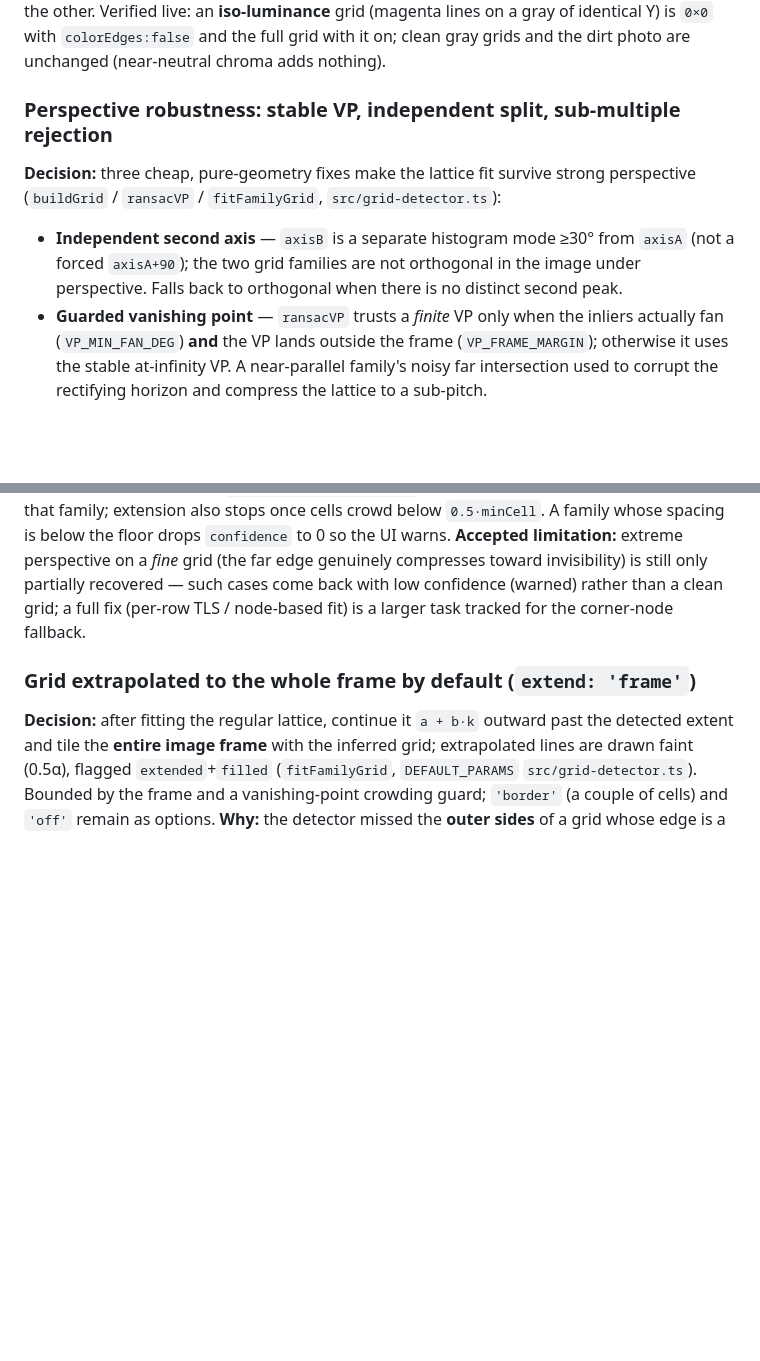
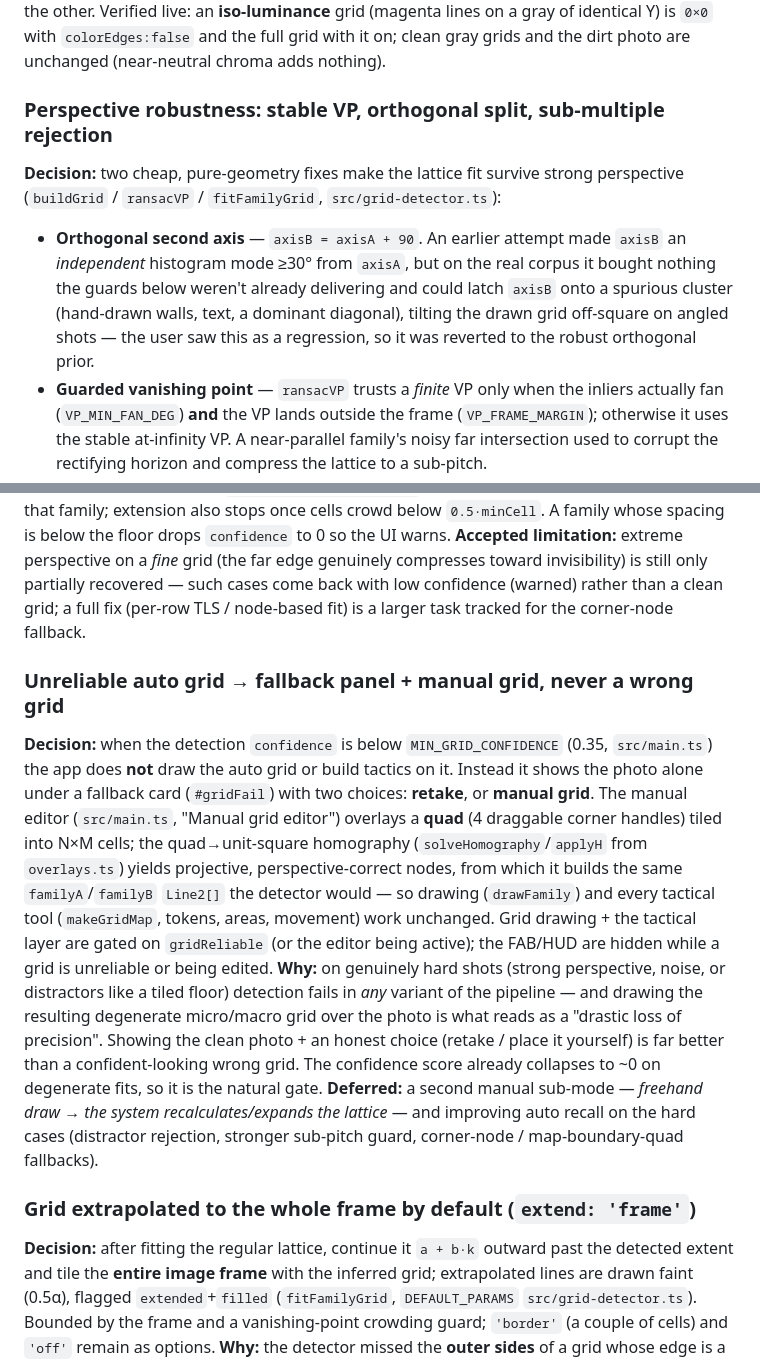
Before and after one commit to davide-pi/argrid-rpg, a Markdown page: docs/technical/decisions.md, 2 parts joined by grey strips. Rendered like a GitHub page; blank space fills up the shorter version.

Commit message:
docs: record the orthogonal-axis de-risk + the fallback/manual-grid gate
- decisions.md: the perspective section now describes axisB = axisA+90 and why the
  independent-second-axis attempt was reverted (off-square tilt on angled shots);
  new decision "Unreliable auto grid -> fallback panel + manual grid, never a wrong
  grid" (MIN_GRID_CONFIDENCE gate, quad-homography manual editor, deferred freehand
  sub-mode + hard-case recall work).
- architecture.md: note the reliability gate + manual-grid path in the draw flow.

Co-Authored-By: Claude AI

```diff
--- a/docs/technical/decisions.md
+++ b/docs/technical/decisions.md
@@ -49,12 +49,14 @@ live: an **iso-luminance** grid (magenta lines on a gray of identical Y) is `0×
 `colorEdges:false` and the full grid with it on; clean gray grids and the dirt photo are
 unchanged (near-neutral chroma adds nothing).
 
-### Perspective robustness: stable VP, independent split, sub-multiple rejection
-**Decision:** three cheap, pure-geometry fixes make the lattice fit survive strong
+### Perspective robustness: stable VP, orthogonal split, sub-multiple rejection
+**Decision:** two cheap, pure-geometry fixes make the lattice fit survive strong
 perspective (`buildGrid` / `ransacVP` / `fitFamilyGrid`, `src/grid-detector.ts`):
-- **Independent second axis** — `axisB` is a separate histogram mode ≥30° from `axisA`
-  (not a forced `axisA+90`); the two grid families are not orthogonal in the image under
-  perspective. Falls back to orthogonal when there is no distinct second peak.
+- **Orthogonal second axis** — `axisB = axisA + 90`. An earlier attempt made `axisB` an
+  *independent* histogram mode ≥30° from `axisA`, but on the real corpus it bought nothing
+  the guards below weren't already delivering and could latch `axisB` onto a spurious cluster
+  (hand-drawn walls, text, a dominant diagonal), tilting the drawn grid off-square on angled
+  shots — the user saw this as a regression, so it was reverted to the robust orthogonal prior.
 - **Guarded vanishing point** — `ransacVP` trusts a *finite* VP only when the inliers
   actually fan (`VP_MIN_FAN_DEG`) **and** the VP lands outside the frame (`VP_FRAME_MARGIN`);
   otherwise it uses the stable at-infinity VP. A near-parallel family's noisy far
@@ -77,6 +79,26 @@ whose spacing is below the floor drops `confidence` to 0 so the UI warns.
 compresses toward invisibility) is still only partially recovered — such cases come back with
 low confidence (warned) rather than a clean grid; a full fix (per-row TLS / node-based fit) is
 a larger task tracked for the corner-node fallback.
+
+### Unreliable auto grid → fallback panel + manual grid, never a wrong grid
+**Decision:** when the detection `confidence` is below `MIN_GRID_CONFIDENCE` (0.35,
+`src/main.ts`) the app does **not** draw the auto grid or build tactics on it. Instead it shows
+the photo alone under a fallback card (`#gridFail`) with two choices: **retake**, or **manual
+grid**. The manual editor (`src/main.ts`, "Manual grid editor") overlays a **quad** (4 draggable
+corner handles) tiled into N×M cells; the quad→unit-square homography (`solveHomography`/`applyH`
+from `overlays.ts`) yields projective, perspective-correct nodes, from which it builds the same
+`familyA`/`familyB` `Line2[]` the detector would — so drawing (`drawFamily`) and every tactical
+tool (`makeGridMap`, tokens, areas, movement) work unchanged. Grid drawing + the tactical layer
+are gated on `gridReliable` (or the editor being active); the FAB/HUD are hidden while a grid is
+unreliable or being edited.
+**Why:** on genuinely hard shots (strong perspective, noise, or distractors like a tiled floor)
+detection fails in *any* variant of the pipeline — and drawing the resulting degenerate
+micro/macro grid over the photo is what reads as a "drastic loss of precision". Showing the clean
+photo + an honest choice (retake / place it yourself) is far better than a confident-looking wrong
+grid. The confidence score already collapses to ~0 on degenerate fits, so it is the natural gate.
+**Deferred:** a second manual sub-mode — *freehand draw → the system recalculates/expands the
+lattice* — and improving auto recall on the hard cases (distractor rejection, stronger sub-pitch
+guard, corner-node / map-boundary-quad fallbacks).
 
 ### Grid extrapolated to the whole frame by default (`extend: 'frame'`)
 **Decision:** after fitting the regular lattice, continue it `a + b·k` outward past the
```
Also changed, not shown: docs/technical/architecture.md (+10 -0 lines).
